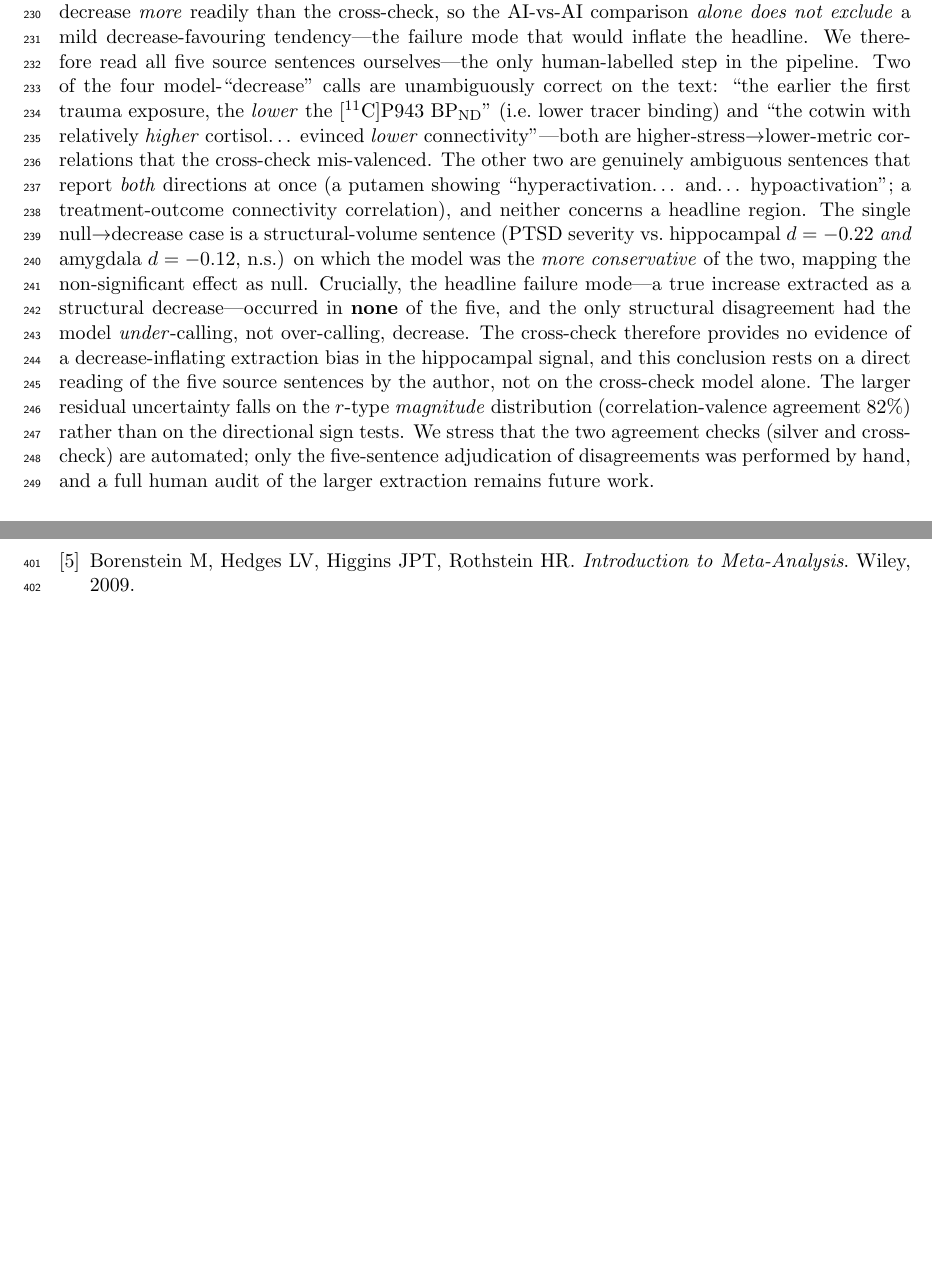
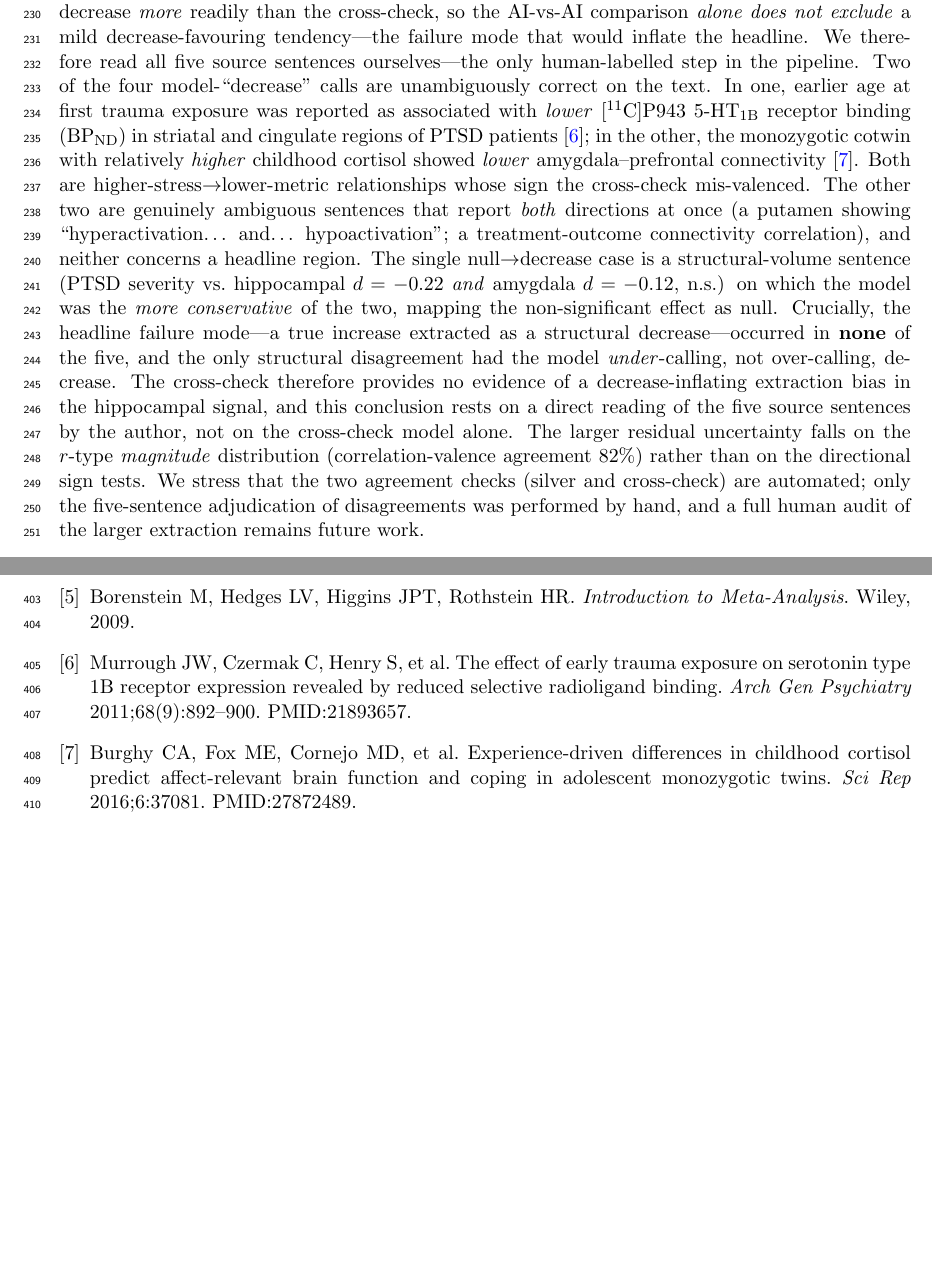
Before and after one commit to shoo99/ai-drug-target, a LaTeX paper (paper3/manuscript_v2_2.tex): two parts of pages 7 and 11 of 13, joined at a grey line, cut so that both start at the same text, the shorter picture padded with empty space. Compiled offline with pdfLaTeX.

Commit message:
Paper 3 v2.2: de-quote §3.6 validation examples + cite sources; fix Fig 2 labels
Honesty fix (revision_patch_v6): §3.6 presented two model-correct cross-check
examples as verbatim quotation marks, but one was a paraphrase of the source
paper's wording. De-quoted both, replaced with attributed paraphrase, and added
the two source references (both already in the 380-study corpus):
- Murrough et al. 2011, Arch Gen Psychiatry (PMID 21893657) — [11C]P943 5-HT1B
  binding vs age at first trauma.
- Burghy et al. 2016, Sci Rep (PMID 27872489) — monozygotic-twin childhood
  cortisol vs amygdala-prefrontal connectivity.
The model's "decrease" calls and the cross-check mis-valencing claim are unchanged
and now source-attributed rather than quoted.

Also fixed a Fig 2 x-axis label collision (n/median ran into the next region's
label, causing the amygdala median to misread as -0.30); labels are now on
separate lines. The value was and remains -0.32, matching §3.5.

Co-Authored-By: Claude Opus 4.8 (1M context) <noreply@anthropic.com>

```diff
--- a/paper3/manuscript_v2_2.tex
+++ b/paper3/manuscript_v2_2.tex
@@ -399,11 +399,14 @@ than the cross-check, so the AI-vs-AI comparison \emph{alone does not exclude} a
 mild decrease-favouring tendency---the failure mode that would inflate the
 headline. We therefore read all five source sentences ourselves---the only
 human-labelled step in the pipeline. Two of the four model-``decrease'' calls are
-unambiguously correct on the text: ``the earlier the first trauma exposure, the
-\emph{lower} the [\textsuperscript{11}C]P943 BP\textsubscript{ND}'' (i.e.\ lower
-tracer binding) and ``the cotwin with relatively \emph{higher} cortisol\dots\
-evinced \emph{lower} connectivity''---both are higher-stress$\to$lower-metric
-correlations that the cross-check mis-valenced. The other two are genuinely
+unambiguously correct on the text. In one, earlier age at first trauma exposure
+was reported as associated with \emph{lower} [\textsuperscript{11}C]P943
+5-HT\textsubscript{1B} receptor binding (BP\textsubscript{ND}) in striatal and
+cingulate regions of PTSD patients \cite{murrough2011}; in the other, the
+monozygotic cotwin with relatively \emph{higher} childhood cortisol showed
+\emph{lower} amygdala--prefrontal connectivity \cite{burghy2016}. Both are
+higher-stress$\to$lower-metric relationships whose sign the cross-check
+mis-valenced. The other two are genuinely
 ambiguous sentences that report \emph{both} directions at once (a putamen showing
 ``hyperactivation\dots\ and\dots\ hypoactivation''; a treatment-outcome
 connectivity correlation), and neither concerns a headline region. The single
@@ -650,6 +653,14 @@ doi:10.1038/mp.2015.69.
 Meta-Analysis}. Academic Press, 1985.
 \bibitem{borenstein2009} Borenstein M, Hedges LV, Higgins JPT, Rothstein HR.
 {\it Introduction to Meta-Analysis}. Wiley, 2009.
+\bibitem{murrough2011} Murrough JW, Czermak C, Henry S, et al. The effect of
+early trauma exposure on serotonin type 1B receptor expression revealed by
+reduced selective radioligand binding. {\it Arch Gen Psychiatry}
+2011;68(9):892--900. PMID:21893657.
+\bibitem{burghy2016} Burghy CA, Fox ME, Cornejo MD, et al. Experience-driven
+differences in childhood cortisol predict affect-relevant brain function and
+coping in adolescent monozygotic twins. {\it Sci Rep} 2016;6:37081.
+PMID:27872489.
 \end{thebibliography}
 
 \end{document}
```
Also changed, not shown: paper3/manuscript_v2_2_ko.md (+3 -1 lines), paper3/figures_v2/v2_fig2_r_magnitude.png, paper3/manuscript_v2_2.pdf, paper3/manuscript_v2_2_ko.pdf, 1 other file.
